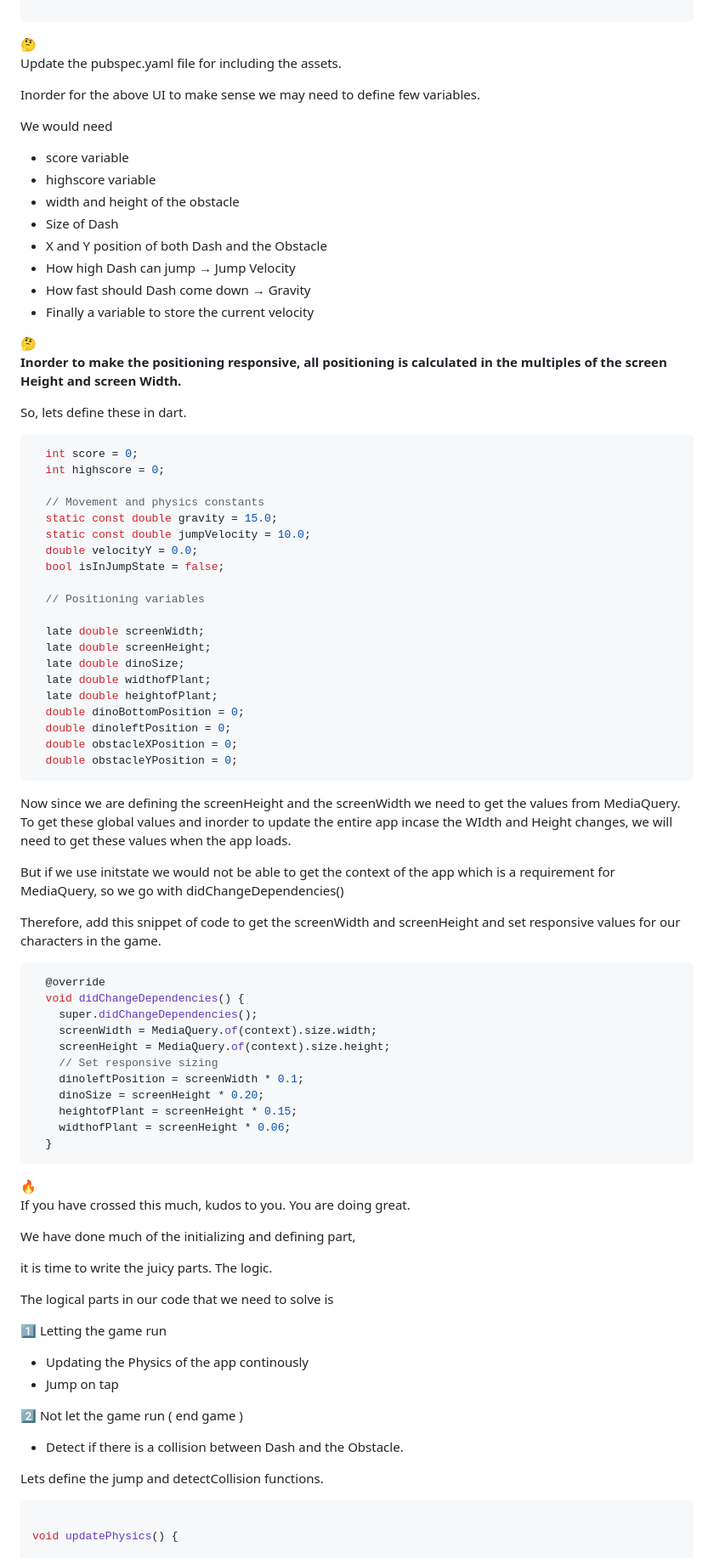
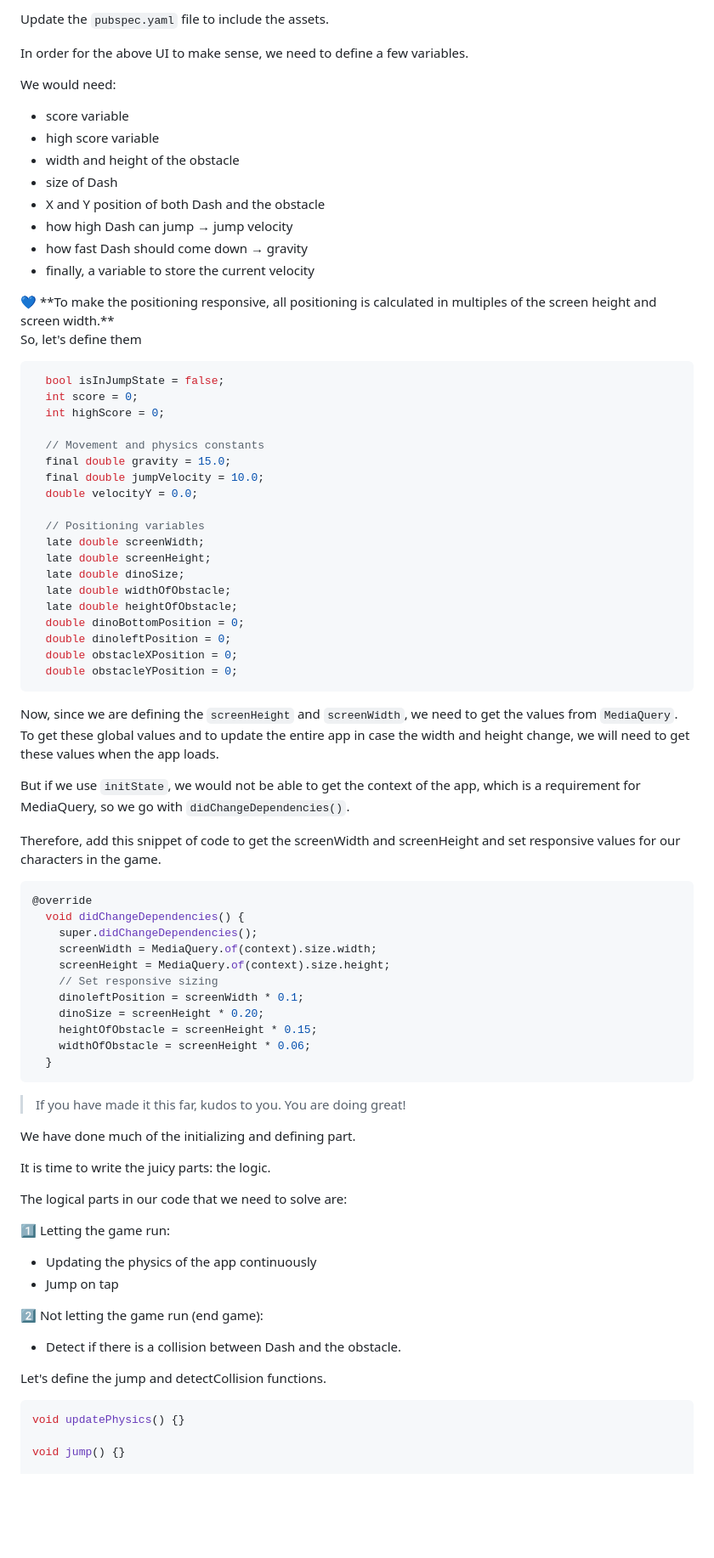
Before and after one commit to JustinBenito/FlutterRoadshowMumbai, a Markdown page: README.md, the part around the change printed below. Shown: that part at 85% size. GitHub-like rendering; blank space fills up the shorter version.

````diff
--- a/README.md
+++ b/README.md
@@ -226,64 +247,55 @@ Since we need the Dash, The background, The Obstacle and the High score content
+Update the `pubspec.yaml` file to include the assets.
+
+In order for the above UI to make sense, we need to define a few variables.
+
+We would need:
+
+- score variable
+- high score variable
+- width and height of the obstacle
+- size of Dash
+- X and Y position of both Dash and the obstacle
+- how high Dash can jump → jump velocity
+- how fast Dash should come down → gravity
+- finally, a variable to store the current velocity
+
 <aside>
-🤔
-
-Update the pubspec.yaml file for including the assets.
+💙 **To make the positioning responsive, all positioning is calculated in multiples of the screen height and screen width.**
 
 </aside>
 
-Inorder for the above UI to make sense we may need to define few variables.
-
-We would need
-
-- score variable
-- highscore variable
-- width and height of the obstacle
-- Size of Dash
-- X and Y position of both Dash and the Obstacle
-- How high Dash can jump → Jump Velocity
-- How fast should Dash come down → Gravity
-- Finally a variable to store the current velocity
-
-<aside>
-🤔
-
-**Inorder to make the positioning responsive, all positioning is calculated in the multiples of the screen Height and screen Width.**
-
-</aside>
-
-So, lets define these in dart.
+So, let's define them
 
 ```dart
+  bool isInJumpState = false;
   int score = 0;
-  int highscore = 0;
+  int highScore = 0;
 
   // Movement and physics constants
-  static const double gravity = 15.0;
-  static const double jumpVelocity = 10.0;
+  final double gravity = 15.0;
+  final double jumpVelocity = 10.0;
   double velocityY = 0.0;
-  bool isInJumpState = false;
 
   // Positioning variables
-
   late double screenWidth;
   late double screenHeight;
   late double dinoSize;
-  late double widthofPlant;
-  late double heightofPlant;
+  late double widthOfObstacle;
+  late double heightOfObstacle;
   double dinoBottomPosition = 0;
   double dinoleftPosition = 0;
   double obstacleXPosition = 0;
   double obstacleYPosition = 0;
 ```
 
-Now since we are defining the screenHeight and the screenWidth we need to get the values from MediaQuery.
-To get these global values and inorder to update the entire app incase the WIdth and Height changes, we will need to get these values when the app loads.
+Now, since we are defining the `screenHeight` and `screenWidth`, we need to get the values from `MediaQuery`. To get these global values and to update the entire app in case the width and height change, we will need to get these values when the app loads.
 
-But if we use initstate we would not be able to get the context of the app which is a requirement for MediaQuery, so we go with didChangeDependencies()
+But if we use `initState`, we would not be able to get the context of the app, which is a requirement for MediaQuery, so we go with `didChangeDependencies()`.
 
 Therefore, add this snippet of code to get the screenWidth and screenHeight and set responsive values for our characters in the game.
 
 ```dart
-  @override
+@override
   void didChangeDependencies() {
     super.didChangeDependencies();
     screenWidth = MediaQuery.of(context).size.width;
@@ -291,36 +303,33 @@ Therefore, add this snippet of code to get the screenWidth and screenHeight and
     // Set responsive sizing
     dinoleftPosition = screenWidth * 0.1;
     dinoSize = screenHeight * 0.20;
-    heightofPlant = screenHeight * 0.15;
-    widthofPlant = screenHeight * 0.06;
+    heightOfObstacle = screenHeight * 0.15;
+    widthOfObstacle = screenHeight * 0.06;
   }
 ```
 
-<aside>
-🔥
+> If you have made it this far, kudos to you. You are doing great!
+>
 
-If you have crossed this much, kudos to you. You are doing great.
+We have done much of the initializing and defining part.
 
-</aside>
+It is time to write the juicy parts: the logic.
 
-We have done much of the initializing and defining part,
+The logical parts in our code that we need to solve are:
 
-it is time to write the juicy parts. The logic.
+1️⃣ Letting the game run:
 
-The logical parts in our code that we need to solve is
-
-1️⃣ Letting the game run
-
-- Updating the Physics of the app continously
+- Updating the physics of the app continuously
 - Jump on tap
 
-2️⃣ Not let the game run ( end game )
+2️⃣ Not letting the game run (end game):
 
-- Detect if there is a collision between Dash and the Obstacle.
+- Detect if there is a collision between Dash and the obstacle.
 
-Lets define the jump and detectCollision functions.
+Let's define the jump and detectCollision functions.
 
 ```dart
+void updatePhysics() {}
 
-void updatePhysics() {
+void jump() {}
 
````
Also changed, not shown: other parts of README.md (+229 -224 lines).
